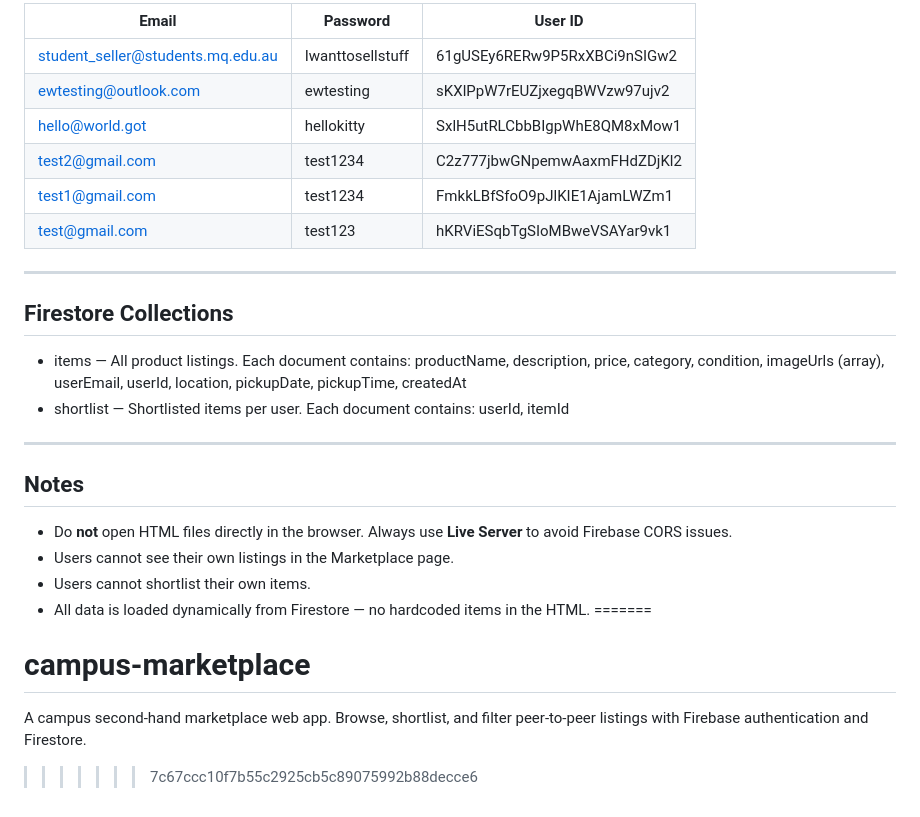
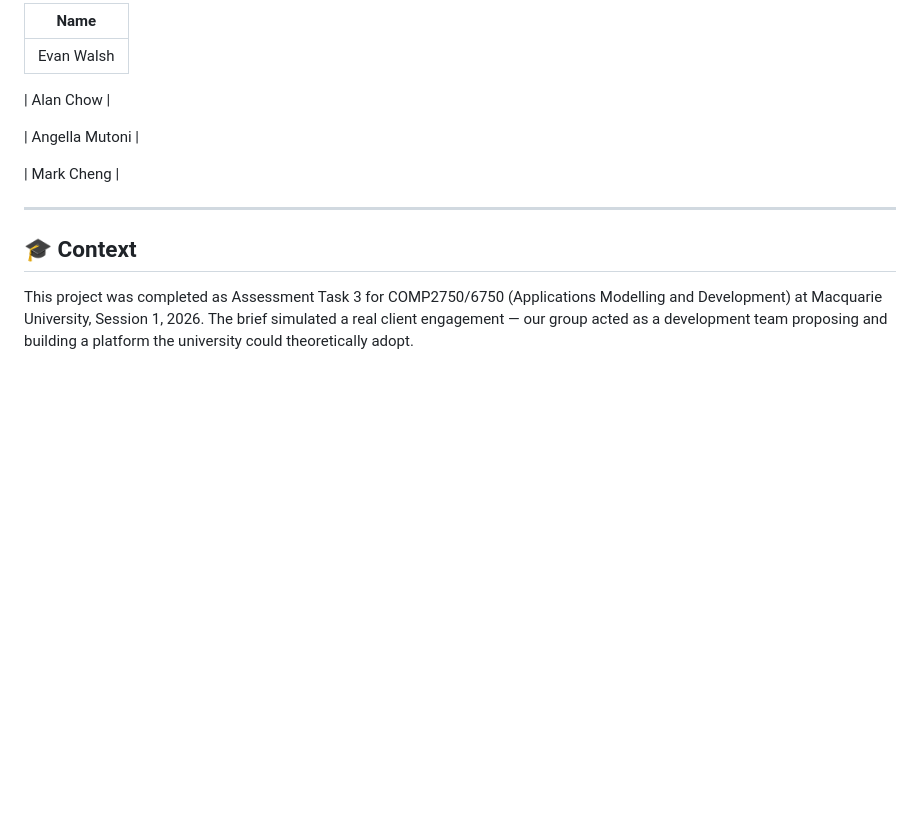
Before and after one commit to gawe0925/campus-marketplace, a Markdown page: README.md, the part around one of its changes. GitHub-like rendering; blank space fills up the shorter version.

```diff
--- a/README.md
+++ b/README.md
@@ -69,27 +86,16 @@ const firebaseConfig = {
 
-| Email | Password | User ID |
-|-------|----------|---------|
-| student_seller@students.mq.edu.au | Iwanttosellstuff | 61gUSEy6RERw9P5RxXBCi9nSIGw2 |
-| ewtesting@outlook.com | ewtesting | sKXlPpW7rEUZjxegqBWVzw97ujv2 |
-| hello@world.got | hellokitty | SxlH5utRLCbbBIgpWhE8QM8xMow1 |
-| test2@gmail.com | test1234 | C2z777jbwGNpemwAaxmFHdZDjKl2 |
-| test1@gmail.com | test1234 | FmkkLBfSfoO9pJlKIE1AjamLWZm1 |
-| test@gmail.com | test123 | hKRViESqbTgSIoMBweVSAYar9vk1 |
+| Name |
+|---|
+| Evan Walsh |
+
+| Alan Chow |
+
+| Angella Mutoni |
+
+| Mark Cheng |
 
 ---
 
-## Firestore Collections
-- items — All product listings. Each document contains: productName, description, price, category, condition, imageUrls (array), userEmail, userId, location, pickupDate, pickupTime, createdAt
-- shortlist — Shortlisted items per user. Each document contains: userId, itemId
+## 🎓 Context
 
----
-
-## Notes
-- Do **not** open HTML files directly in the browser. Always use **Live Server** to avoid Firebase CORS issues.
-- Users cannot see their own listings in the Marketplace page.
-- Users cannot shortlist their own items.
-- All data is loaded dynamically from Firestore — no hardcoded items in the HTML.
-=======
-# campus-marketplace
-A campus second-hand marketplace web app. Browse, shortlist, and filter peer-to-peer listings with Firebase authentication and Firestore.
->>>>>>> 7c67ccc10f7b55c2925cb5c89075992b88decce6
+This project was completed as Assessment Task 3 for COMP2750/6750 (Applications Modelling and Development) at Macquarie University, Session 1, 2026. The brief simulated a real client engagement — our group acted as a development team proposing and building a platform the university could theoretically adopt.
```
Also changed, not shown: other parts of README.md (+65 -48 lines).
